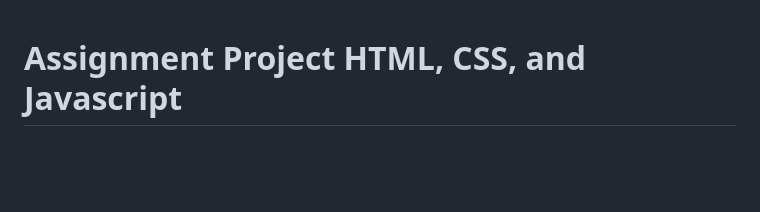
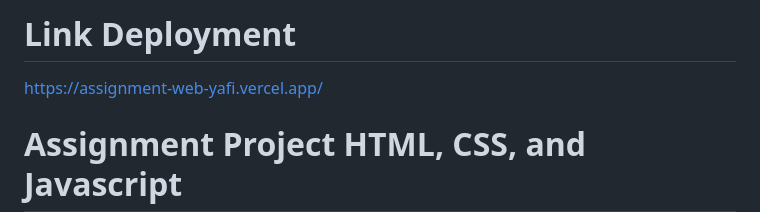
Before and after one commit to yaffalhakim1/assignment-web-basic, a Markdown page: readme.md, the part around the change. Rendered like a GitHub page; blank space fills up the shorter version.

Commit message:
feat(all): add deploymeny link

```diff
--- a/readme.md
+++ b/readme.md
@@ -1,3 +1,7 @@
+# Link Deployment
+
+https://assignment-web-yafi.vercel.app/
+
 # Assignment Project HTML, CSS, and Javascript
 
 In this assignment, you have the task to develop a portfolio website with its own expense tracker.
```
